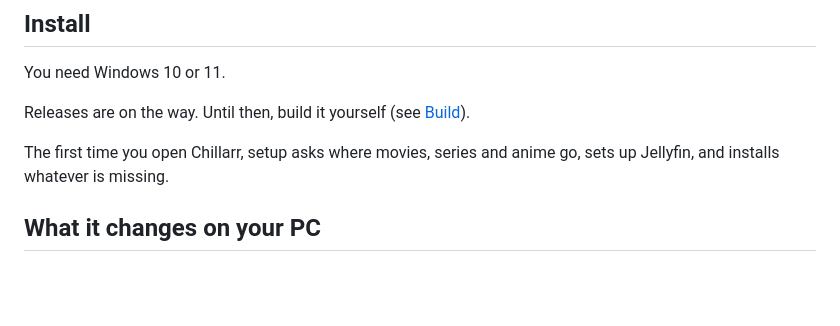
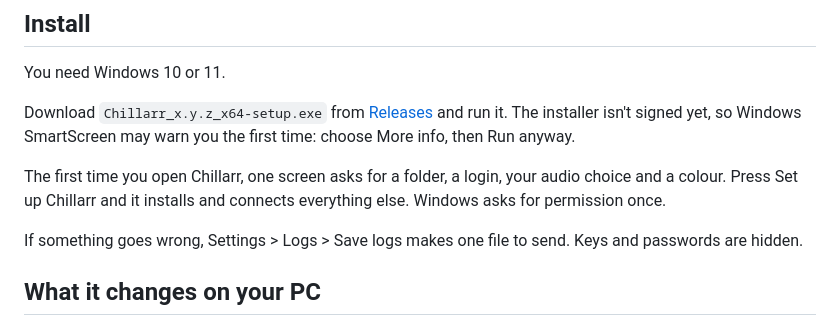
Before and after one commit to Viscyrius/Chillarr, a Markdown page: README.md, the part around the change. Rendered like a GitHub page; blank space fills up the shorter version.

Commit message:
README: install from Releases, one-press setup, Save logs
Co-Authored-By: Claude Opus 5.5 <noreply@anthropic.com>

```diff
--- a/README.md
+++ b/README.md
@@ -70,9 +70,11 @@ Chillarr's look also runs inside Jellyfin's own web pages. That means your phone
 
 You need Windows 10 or 11.
 
-Releases are on the way. Until then, build it yourself (see [Build](#build)).
+Download `Chillarr_x.y.z_x64-setup.exe` from [Releases](../../releases) and run it. The installer isn't signed yet, so Windows SmartScreen may warn you the first time: choose More info, then Run anyway.
 
-The first time you open Chillarr, setup asks where movies, series and anime go, sets up Jellyfin, and installs whatever is missing.
+The first time you open Chillarr, one screen asks for a folder, a login, your audio choice and a colour. Press Set up Chillarr and it installs and connects everything else. Windows asks for permission once.
+
+If something goes wrong, Settings > Logs > Save logs makes one file to send. Keys and passwords are hidden.
 
 ## What it changes on your PC
 
```
